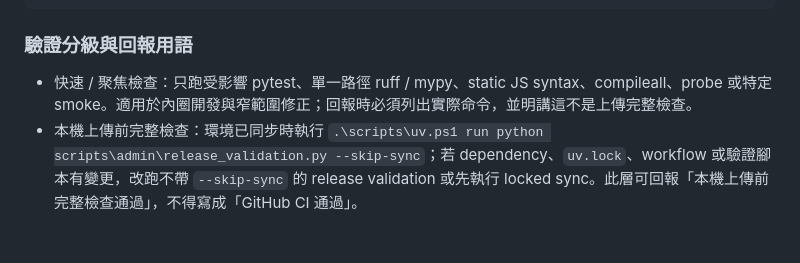
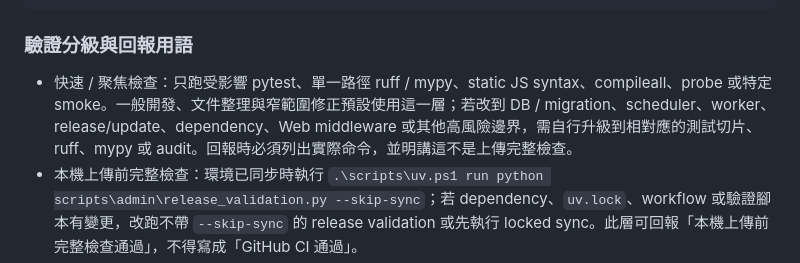
Before and after one commit to OooPeople/facebook_monitor_py, a Markdown page: docs/tooling.md, the part around the change. Drawn GitHub-style; blank space fills up the shorter version.

Commit message:
chore(docs): 更新驗證分級與回報用語的描述
- 調整 AGENTS.md 和 tooling.md 中的驗證分級與回報用語，明確區分快速檢查與上傳前完整檢查的適用情境，並強調高風險邊界的測試要求。
- 確保回報時必須列出實際命令，並明確指出檢查的範疇，避免誤解為完整驗證。

```diff
--- a/docs/tooling.md
+++ b/docs/tooling.md
@@ -75,7 +75,7 @@
 
 ### 驗證分級與回報用語
 
-- 快速 / 聚焦檢查：只跑受影響 pytest、單一路徑 ruff / mypy、static JS syntax、compileall、probe 或特定 smoke。適用於內圈開發與窄範圍修正；回報時必須列出實際命令，並明講這不是上傳完整檢查。
+- 快速 / 聚焦檢查：只跑受影響 pytest、單一路徑 ruff / mypy、static JS syntax、compileall、probe 或特定 smoke。一般開發、文件整理與窄範圍修正預設使用這一層；若改到 DB / migration、scheduler、worker、release/update、dependency、Web middleware 或其他高風險邊界，需自行升級到相對應的測試切片、ruff、mypy 或 audit。回報時必須列出實際命令，並明講這不是上傳完整檢查。
 - 本機上傳前完整檢查：環境已同步時執行 `.\scripts\uv.ps1 run python scripts\admin\release_validation.py --skip-sync`；若 dependency、`uv.lock`、workflow 或驗證腳本有變更，改跑不帶 `--skip-sync` 的 release validation 或先執行 locked sync。此層可回報「本機上傳前完整檢查通過」，不得寫成「GitHub CI 通過」。
 - GitHub CI：只有 GitHub Actions 對該 commit / PR 實際完成且綠燈，才可回報「GitHub CI 通過」。本機 release validation 是 CI 對齊的前置檢查，不等同遠端 CI 已通過。
 - Release validation：`scripts/admin/release_validation.py` 是 release 前本機可重現檢查，預設包含 `pip-audit`。使用 `--skip-audit` 時只能回報為離線 / 臨時快速檢查；使用 `--include-artifacts --skip-artifact-manifest` 時只能回報為 pre-finalize artifact 檢查，不可稱為 upload-ready。
```
Also changed, not shown: AGENTS.md (+1 -1 lines).
